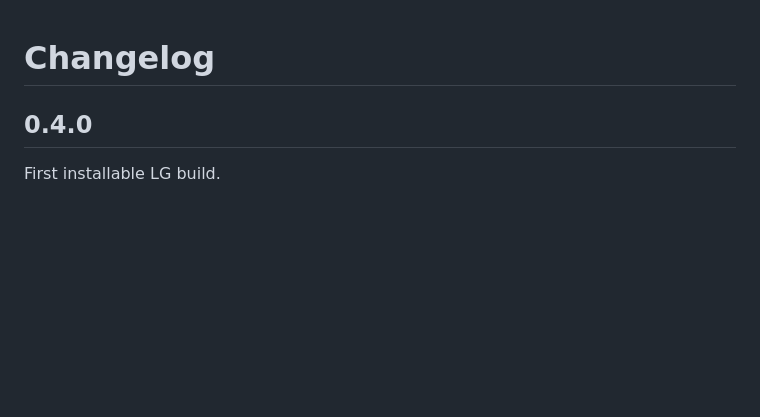
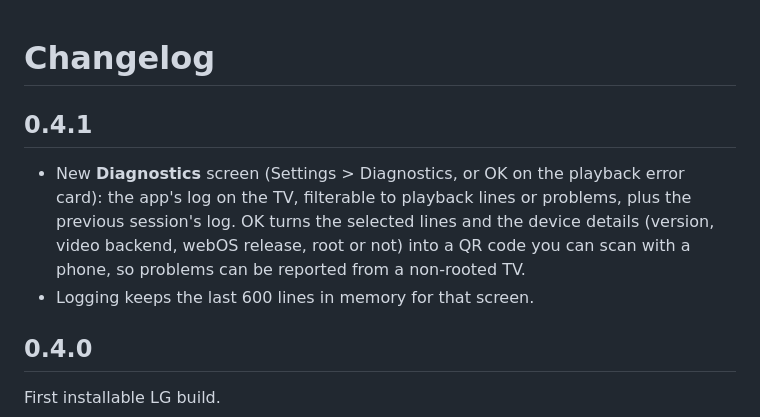
Before and after one commit to smalik29871/stremio-native-tv, a Markdown page: CHANGELOG.md, the part around the change. Drawn GitHub-style; blank space fills up the shorter version.

```diff
--- a/CHANGELOG.md
+++ b/CHANGELOG.md
@@ -1,4 +1,13 @@
 # Changelog
+
+## 0.4.1
+
+- New **Diagnostics** screen (Settings > Diagnostics, or OK on the playback error card):
+  the app's log on the TV, filterable to playback lines or problems, plus the previous
+  session's log. OK turns the selected lines and the device details (version, video
+  backend, webOS release, root or not) into a QR code you can scan with a phone, so
+  problems can be reported from a non-rooted TV.
+- Logging keeps the last 600 lines in memory for that screen.
 
 ## 0.4.0
 
```
Also changed, not shown: README.md (+20 -2 lines), docs/screenshots/diagnostics.jpg (added), docs/screenshots/diagnostics_qr.jpg (added), 13 other files.
